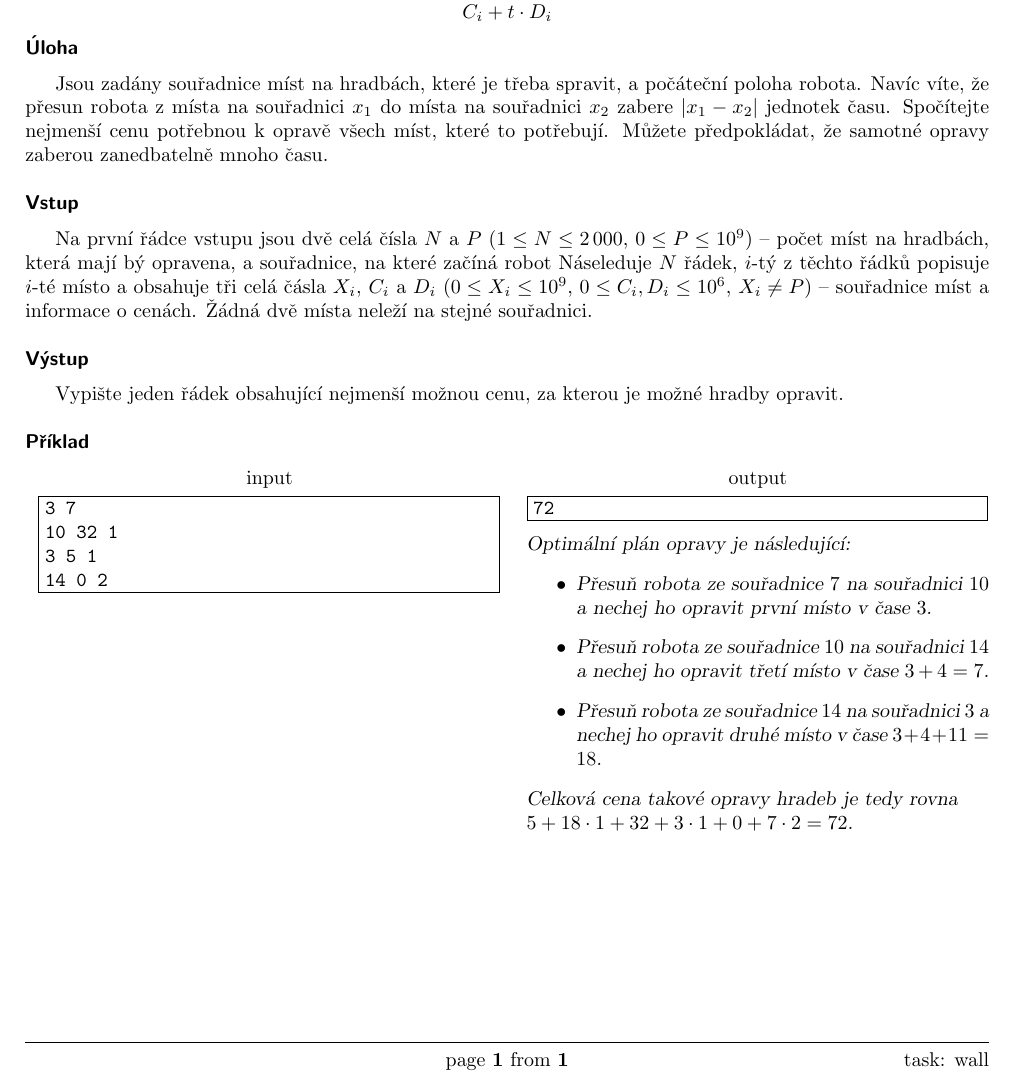
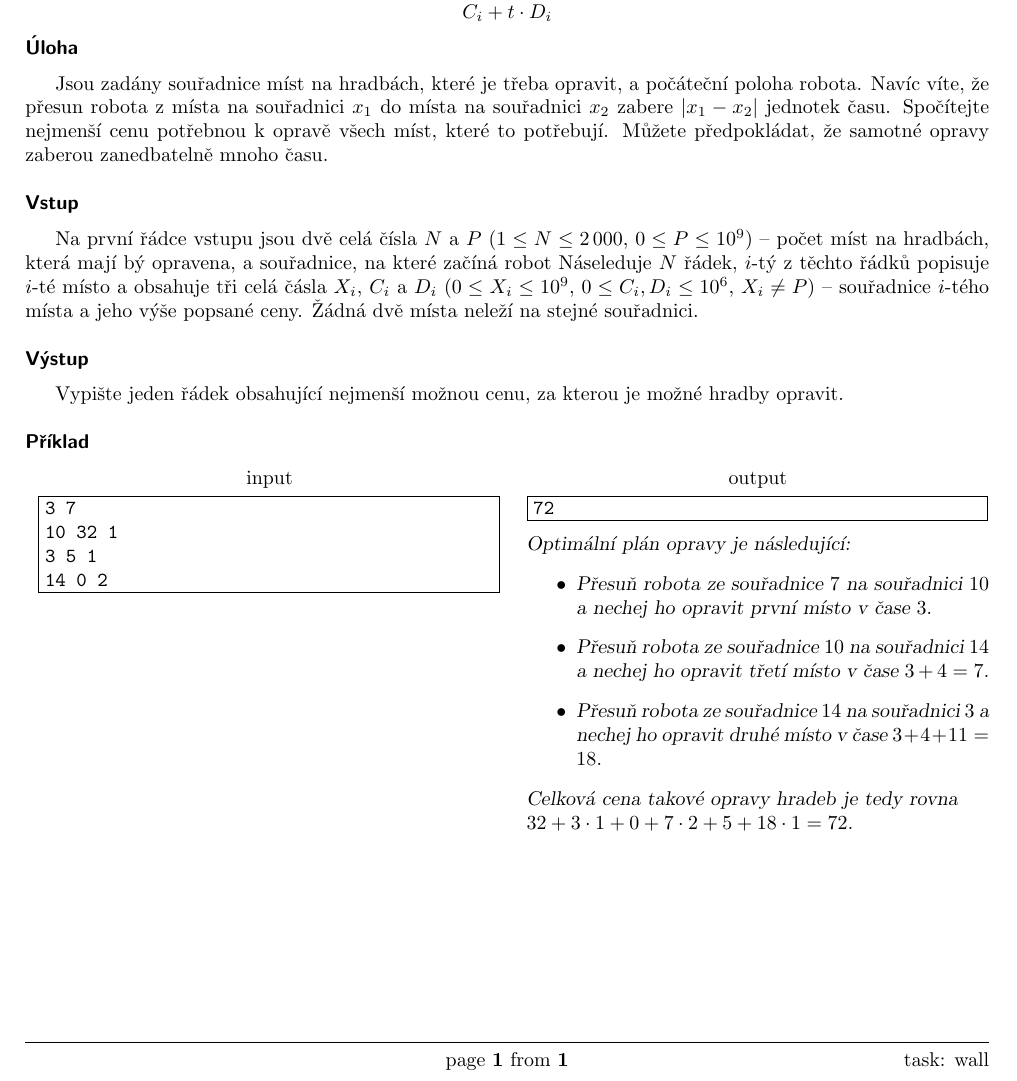
Before and after one commit to trojsten/vpcpc, a LaTeX document (statements/src/lang-cz/day-mix1/wall.tex): part of the page, cut so that both start at the same text. Compiled offline with pdfLaTeX.

Commit message:
Proofread of czech translation of "wall".

```diff
--- a/statements/src/lang-cz/day-mix1/wall.tex
+++ b/statements/src/lang-cz/day-mix1/wall.tex
@@ -26,7 +26,7 @@ tak celková cena jeho opravy je rovna:
 
 \heading{Úloha}
 
-Jsou zadány souřadnice míst na hradbách, které je třeba spravit,
+Jsou zadány souřadnice míst na hradbách, které je třeba opravit,
 a počáteční poloha robota.
   Navíc víte, že přesun robota z místa na souřadnici $x_1$ do místa na souřadnici $x_2$
 zabere $|x_1 - x_2|$ jednotek času.
@@ -42,7 +42,7 @@ na které začíná robot
 Náseleduje $N$ řádek, $i$-tý z těchto řádků popisuje $i$-té místo
 a obsahuje tři celá čásla $X_i$, $C_i$ a $D_i$
 ($0 \le X_i \le 10^9$, $0 \le C_i, D_i \le 10^6$, $X_i \neq P$)
--- souřadnice míst a informace o cenách.
+-- souřadnice $i$-tého místa a jeho výše popsané ceny.
 Žádná dvě místa neleží na stejné souřadnici.
 
 \heading{Výstup}
@@ -68,7 +68,7 @@ Optimální plán opravy je následující:
 	\item Přesuň robota ze souřadnice $14$ na souřadnici $3$ a nechej ho opravit druhé místo v čase $3 + 4 + 11 = 18$.
 \end{itemize}
 Celková cena takové opravy hradeb je tedy rovna\\
-$5 + 18 \cdot 1 + 32 + 3 \cdot 1 + 0 + 7 \cdot 2 = 72$.
+$32 + 3 \cdot 1 + 0 + 7 \cdot 2 + 5 + 18 \cdot 1 = 72$.
 \sampleEND
 
 \end{document}
```
